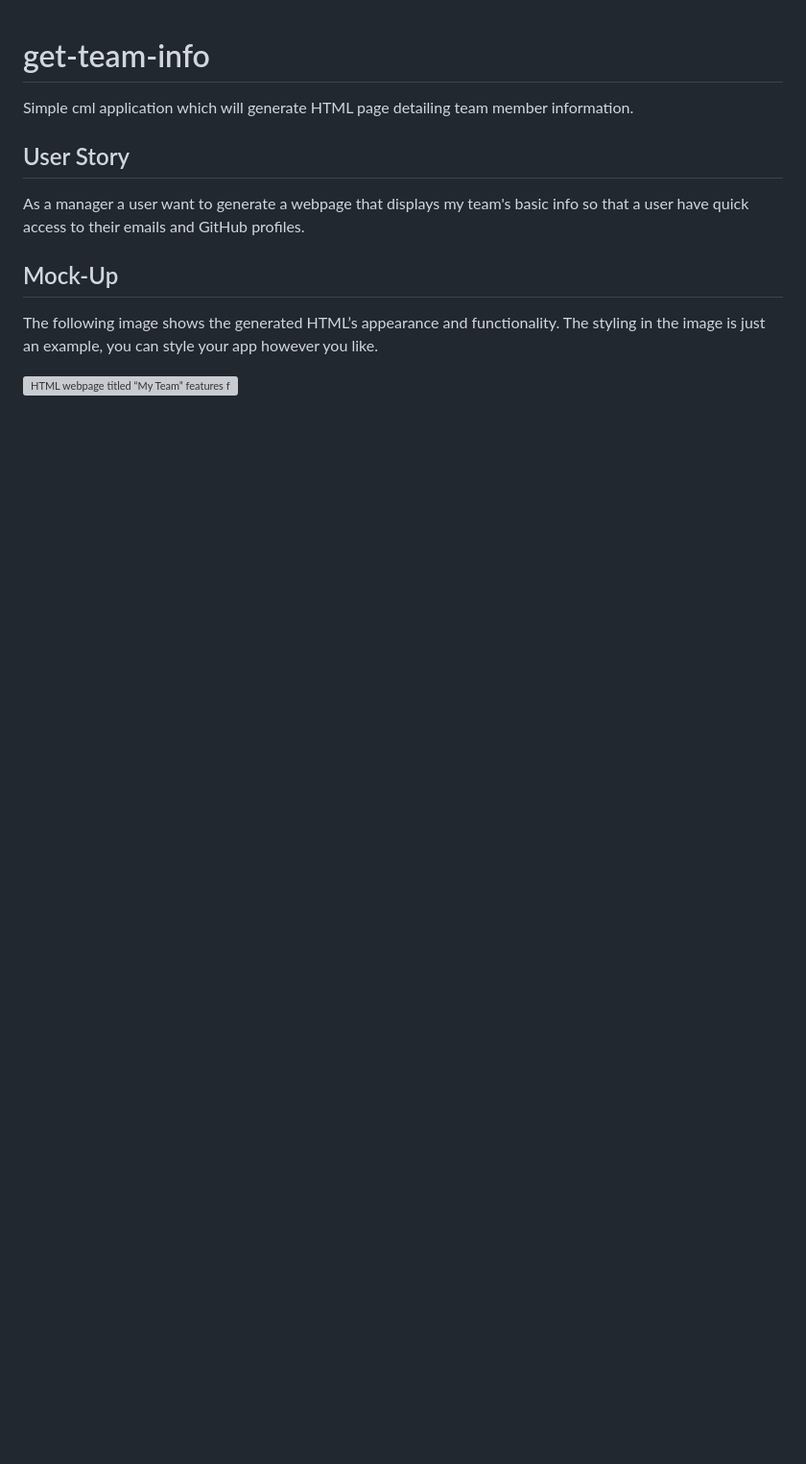
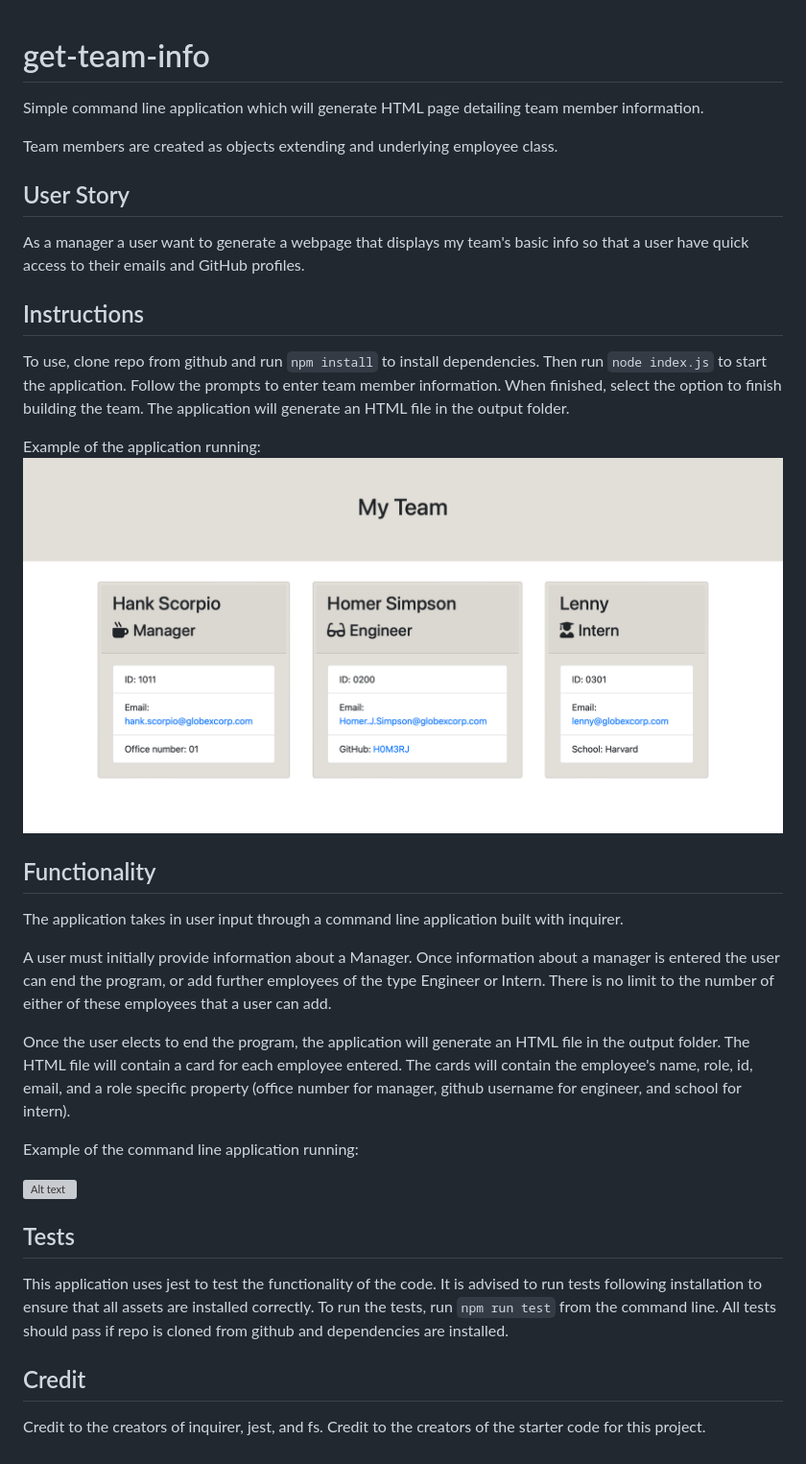
Before and after one commit to AG466/get-team-info, a Markdown page: README.md, the part around the change. Shown: that part at 96% size. Drawn GitHub-style; pictures changed too: Assets/resultant_html_page.png (added); blank space fills up the shorter version; grey boxes are pictures that could not be loaded.

Commit message:
adds finished readme

```diff
--- a/README.md
+++ b/README.md
@@ -1,13 +1,33 @@
 # get-team-info
-Simple cml application which will generate HTML page detailing team member information.
+Simple command line application which will generate HTML page detailing team member information.
+
+Team members are created as objects extending and underlying employee class.
 
 ## User Story
 
 As a manager a user want to generate a webpage that displays my team's basic info so that a user have quick access to their emails and GitHub profiles.
 
+## Instructions
 
-## Mock-Up
+To use, clone repo from github and run `npm install` to install dependencies.  Then run `node index.js` to start the application.  Follow the prompts to enter team member information.  When finished, select the option to finish building the team.  The application will generate an HTML file in the output folder.
 
-The following image shows the generated HTML’s appearance and functionality. The styling in the image is just an example, you can style your app however you like.
+Example of the application running:
+![Alt text](Assets/resultant_html_page.png)
 
-![HTML webpage titled “My Team” features five boxes listing employee names, titles, and other key info.](./Assets/10-object-oriented-programming-homework-demo.png)
+## Functionality
+The application takes in user input through a command line application built with inquirer.
+
+A user must initially provide information about a Manager. Once information about a manager is entered the user can end the program, or add further employees of the type Engineer or Intern. There is no limit to the number of either of these employees that a user can add.
+
+Once the user elects to end the program, the application will generate an HTML file in the output folder.  The HTML file will contain a card for each employee entered.  The cards will contain the employee's name, role, id, email, and a role specific property (office number for manager, github username for engineer, and school for intern).
+
+Example of the command line application running:
+
+![Alt text](image.png)
+
+## Tests
+
+This application uses jest to test the functionality of the code. It is advised to run tests following installation to ensure that all assets are installed correctly.  To run the tests, run `npm run test` from the command line. All tests should pass if repo is cloned from github and dependencies are installed.
+
+## Credit
+Credit to the creators of inquirer, jest, and fs.  Credit to the creators of the starter code for this project.
```
Also changed, not shown: Assets/cml-view.png (added), 3 other files.
